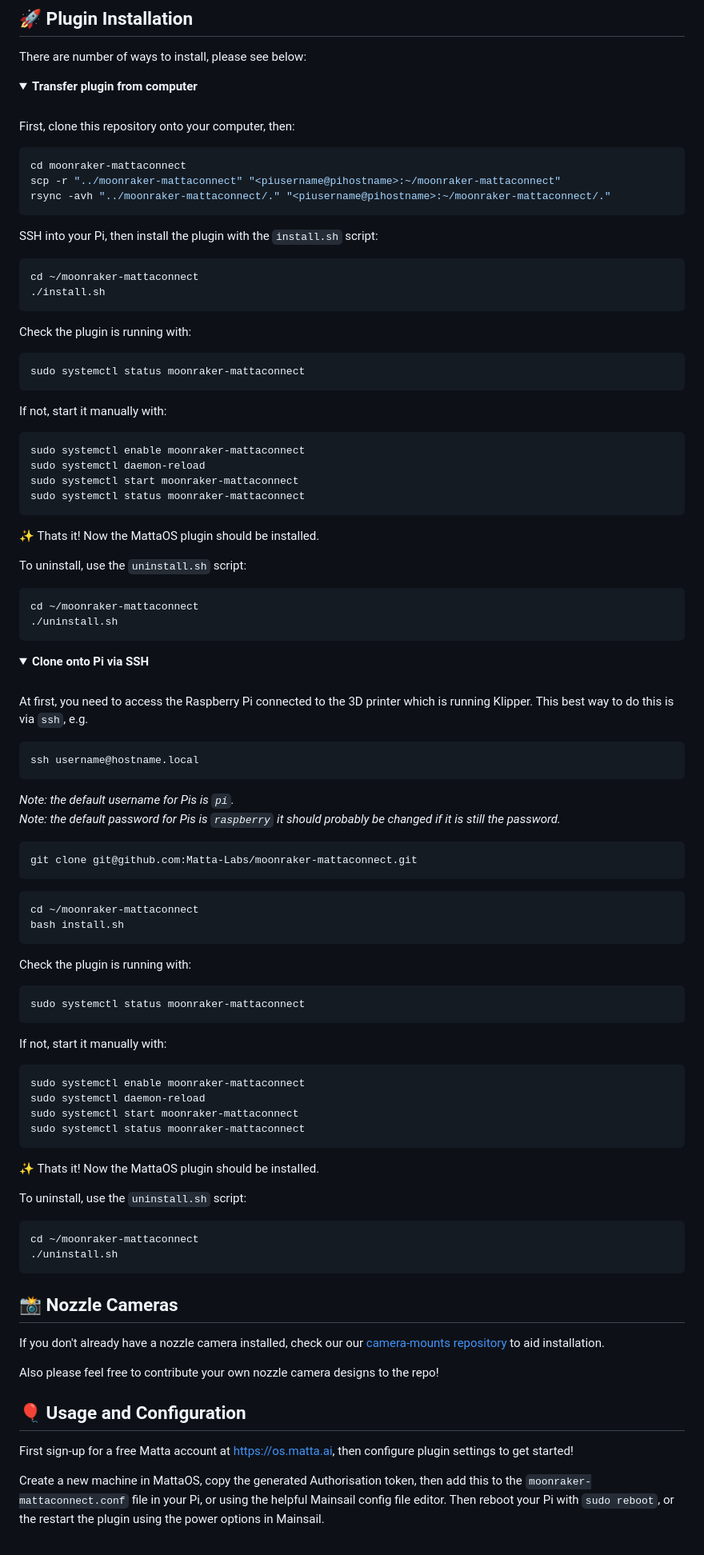
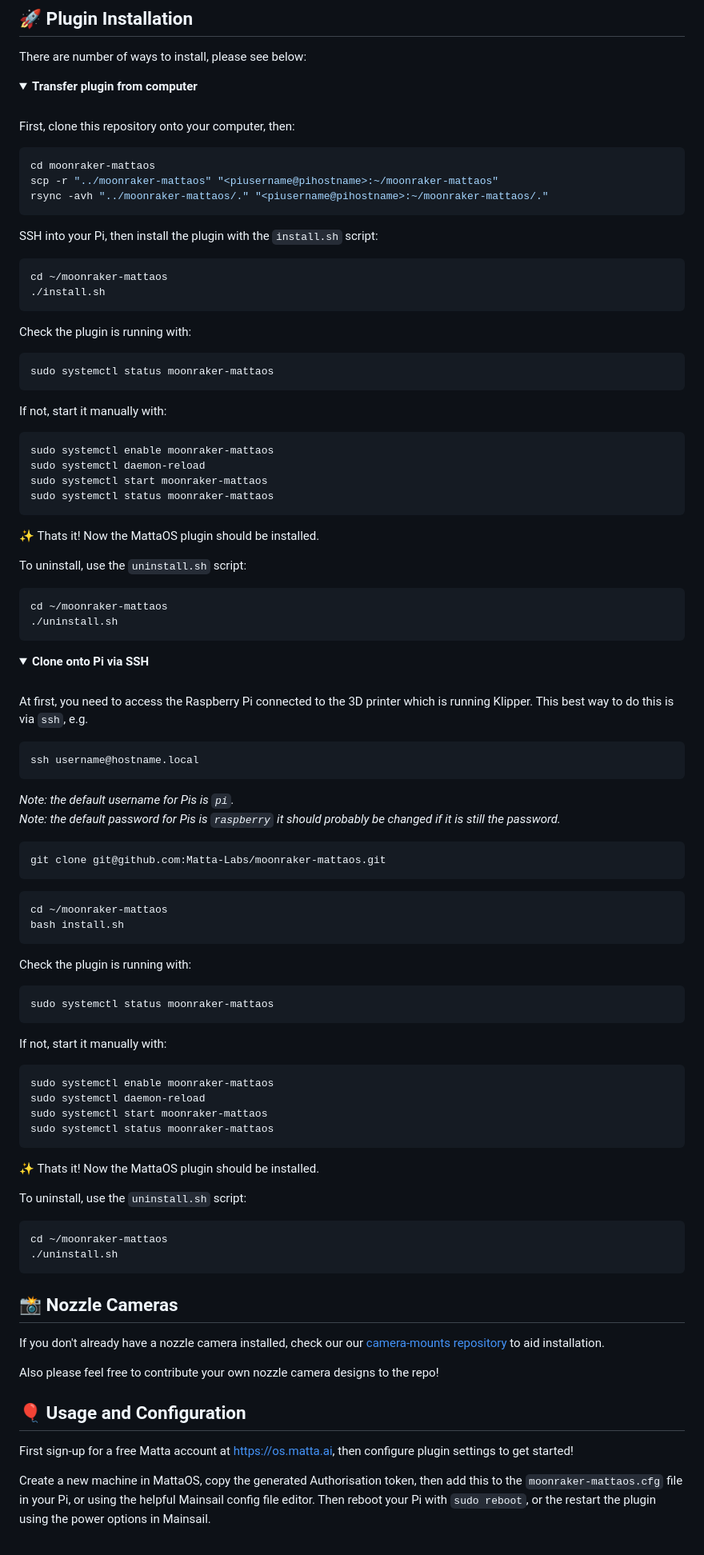
Before and after one commit to Matta-Labs/moonraker-mattaos, a Markdown page: README.md, the part around the change printed below. Shown: that part at 80% size. Drawn GitHub-style; folded sections open.

````diff
--- a/README.md
+++ b/README.md
@@ -33,36 +33,36 @@ There are number of ways to install, please see below:
   First, clone this repository onto your computer, then:
 
   ```bash
-  cd moonraker-mattaconnect
-  scp -r "../moonraker-mattaconnect" "<piusername@pihostname>:~/moonraker-mattaconnect"
-  rsync -avh "../moonraker-mattaconnect/." "<piusername@pihostname>:~/moonraker-mattaconnect/."
+  cd moonraker-mattaos
+  scp -r "../moonraker-mattaos" "<piusername@pihostname>:~/moonraker-mattaos"
+  rsync -avh "../moonraker-mattaos/." "<piusername@pihostname>:~/moonraker-mattaos/."
   ```
 
   SSH into your Pi, then install the plugin with the `install.sh` script:
 
   ```bash
-  cd ~/moonraker-mattaconnect
+  cd ~/moonraker-mattaos
   ./install.sh
   ```
 
   Check the plugin is running with:
   ```shell
-  sudo systemctl status moonraker-mattaconnect
+  sudo systemctl status moonraker-mattaos
   ```
 
   If not, start it manually with:
   ```shell
-  sudo systemctl enable moonraker-mattaconnect
+  sudo systemctl enable moonraker-mattaos
   sudo systemctl daemon-reload
-  sudo systemctl start moonraker-mattaconnect
-  sudo systemctl status moonraker-mattaconnect
+  sudo systemctl start moonraker-mattaos
+  sudo systemctl status moonraker-mattaos
   ```
 
   ✨ Thats it! Now the MattaOS plugin should be installed.
 
   To uninstall, use the `uninstall.sh` script:
   ```bash
-  cd ~/moonraker-mattaconnect
+  cd ~/moonraker-mattaos
   ./uninstall.sh
   ```
 
@@ -81,32 +81,32 @@ ssh username@hostname.local
 *Note: the default password for Pis is `raspberry` it should probably be changed if it is still the password.*
 
 ```shell
-git clone git@github.com:Matta-Labs/moonraker-mattaconnect.git
+git clone git@github.com:Matta-Labs/moonraker-mattaos.git
 ```
 
 ```shell
-cd ~/moonraker-mattaconnect
+cd ~/moonraker-mattaos
 bash install.sh
 ```
 
 Check the plugin is running with:
 ```shell
-sudo systemctl status moonraker-mattaconnect
+sudo systemctl status moonraker-mattaos
 ```
 
 If not, start it manually with:
 ```shell
-sudo systemctl enable moonraker-mattaconnect
+sudo systemctl enable moonraker-mattaos
 sudo systemctl daemon-reload
-sudo systemctl start moonraker-mattaconnect
-sudo systemctl status moonraker-mattaconnect
+sudo systemctl start moonraker-mattaos
+sudo systemctl status moonraker-mattaos
 ```
 
 ✨ Thats it! Now the MattaOS plugin should be installed.
 
 To uninstall, use the `uninstall.sh` script:
 ```bash
-cd ~/moonraker-mattaconnect
+cd ~/moonraker-mattaos
 ./uninstall.sh
 ```
 </details>
@@ -125,6 +125,6 @@ Also please feel free to contribute your own nozzle camera designs to the repo!
 
 First sign-up for a free Matta account at <a>https://os.matta.ai</a>, then configure plugin settings to get started!
 
-Create a new machine in MattaOS, copy the generated Authorisation token, then add this to the ```moonraker-mattaconnect.conf``` file in your Pi, or using the helpful Mainsail config file editor. Then reboot your Pi with ```sudo reboot```, or the restart the plugin using the power options in Mainsail.
+Create a new machine in MattaOS, copy the generated Authorisation token, then add this to the ```moonraker-mattaos.cfg``` file in your Pi, or using the helpful Mainsail config file editor. Then reboot your Pi with ```sudo reboot```, or the restart the plugin using the power options in Mainsail.
 
 <br/>
````
Also changed, not shown: other parts of README.md (+5 -5 lines).
